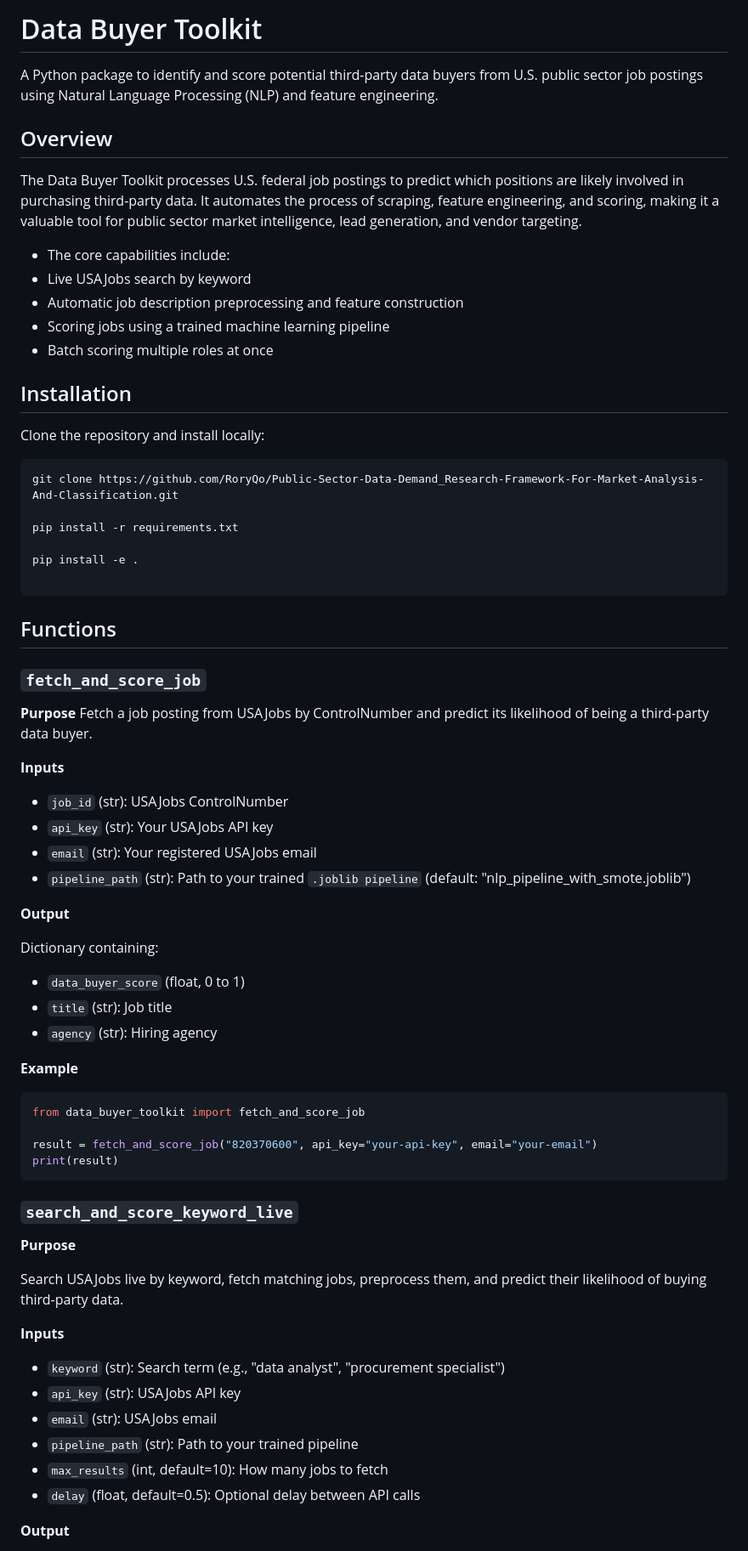
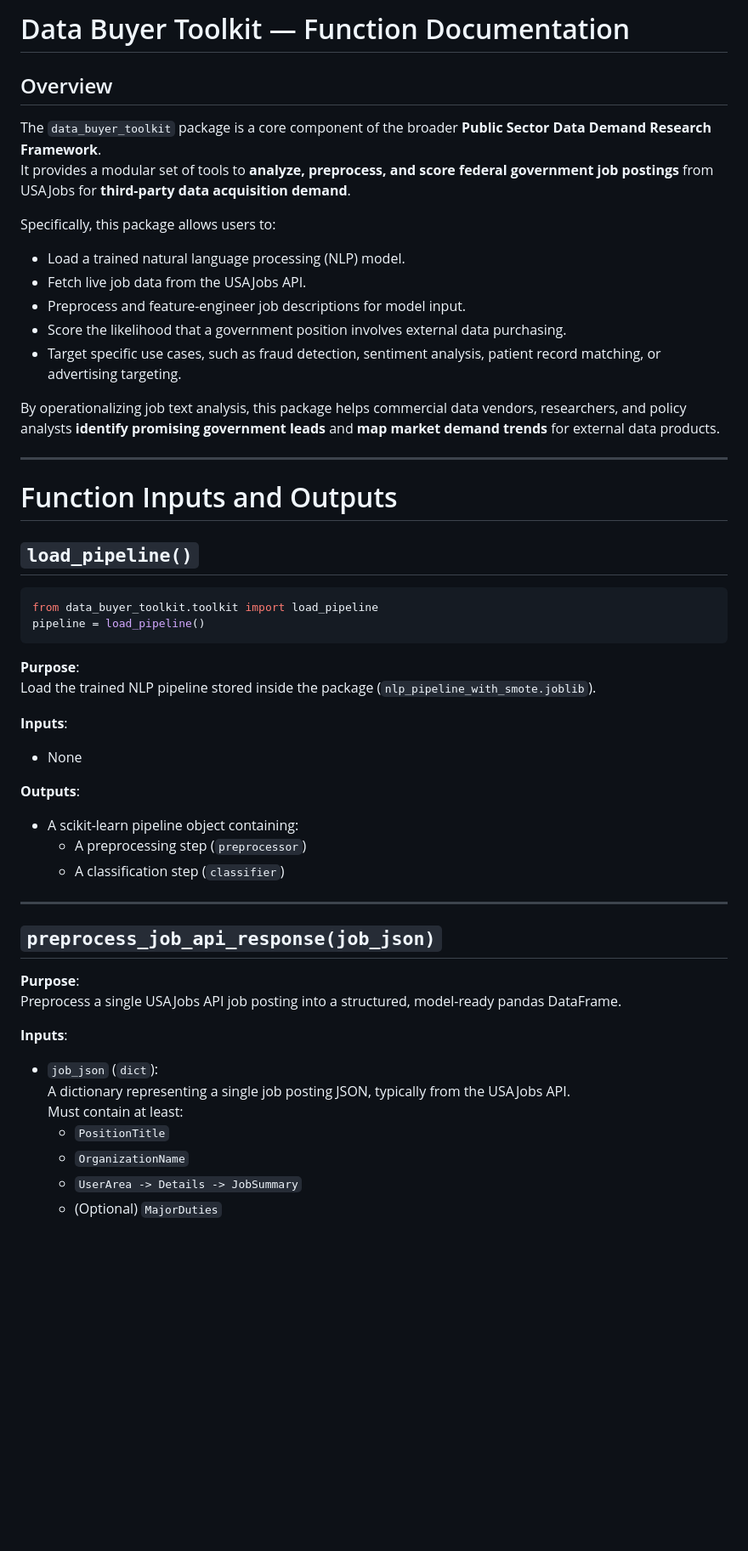
Before and after one commit to RoryQo/Public-Sector-Data-Demand_Research-Framework-For-Market-Analysis-And-Classification-Research, a Markdown page: data_buyer_toolkit/README.md, the part around the change printed below. Shown: that part at 85% size. GitHub-like rendering; blank space fills up the shorter version.

````diff
--- a/data_buyer_toolkit/README.md
+++ b/data_buyer_toolkit/README.md
@@ -1,75 +1,53 @@
-# Data Buyer Toolkit
-
-A Python package to identify and score potential third-party data buyers from U.S. public sector job postings using Natural Language Processing (NLP) and feature engineering.
+# Data Buyer Toolkit — Function Documentation
 
 ## Overview
 
-The Data Buyer Toolkit processes U.S. federal job postings to predict which positions are likely involved in purchasing third-party data.
-It automates the process of scraping, feature engineering, and scoring, making it a valuable tool for public sector market intelligence, lead generation, and vendor targeting.
+The `data_buyer_toolkit` package is a core component of the broader **Public Sector Data Demand Research Framework**.
+It provides a modular set of tools to **analyze, preprocess, and score federal government job postings** from USAJobs for **third-party data acquisition demand**.
 
-- The core capabilities include:
-- Live USAJobs search by keyword
-- Automatic job description preprocessing and feature construction
-- Scoring jobs using a trained machine learning pipeline
-- Batch scoring multiple roles at once
+Specifically, this package allows users to:
+- Load a trained natural language processing (NLP) model.
+- Fetch live job data from the USAJobs API.
+- Preprocess and feature-engineer job descriptions for model input.
+- Score the likelihood that a government position involves external data purchasing.
+- Target specific use cases, such as fraud detection, sentiment analysis, patient record matching, or advertising targeting.
 
-## Installation
+By operationalizing job text analysis, this package helps commercial data vendors, researchers, and policy analysts **identify promising government leads** and **map market demand trends** for external data products.
 
-Clone the repository and install locally:
+---
 
-```bash
-git clone https://github.com/RoryQo/Public-Sector-Data-Demand_Research-Framework-For-Market-Analysis-And-Classification.git
+# Function Inputs and Outputs
 
-pip install -r requirements.txt
-
-pip install -e .
-
-```
-## Functions
-
-### `fetch_and_score_job`
-
-**Purpose**
-Fetch a job posting from USAJobs by ControlNumber and predict its likelihood of being a third-party data buyer.
-
-**Inputs**
-
-- `job_id` (str): USAJobs ControlNumber
-- `api_key` (str): Your USAJobs API key
-- `email` (str): Your registered USAJobs email
-- `pipeline_path` (str): Path to your trained `.joblib pipeline` (default: "nlp_pipeline_with_smote.joblib")
-
-**Output**
-
-Dictionary containing:
-
-- `data_buyer_score` (float, 0 to 1)
-- `title` (str): Job title
-- `agency` (str): Hiring agency
-
-**Example**
+## `load_pipeline()`
 
 ```python
-from data_buyer_toolkit import fetch_and_score_job
-
-result = fetch_and_score_job("820370600", api_key="your-api-key", email="your-email")
-print(result)
+from data_buyer_toolkit.toolkit import load_pipeline
+pipeline = load_pipeline()
 ```
 
-### `search_and_score_keyword_live`
+**Purpose**:
+Load the trained NLP pipeline stored inside the package (`nlp_pipeline_with_smote.joblib`).
 
-**Purpose**
+**Inputs**:
+- None
 
-Search USAJobs live by keyword, fetch matching jobs, preprocess them, and predict their likelihood of buying third-party data.
+**Outputs**:
+- A scikit-learn pipeline object containing:
+  - A preprocessing step (`preprocessor`)
+  - A classification step (`classifier`)
 
-**Inputs**
+---
 
-- `keyword` (str): Search term (e.g., "data analyst", "procurement specialist")
-- `api_key` (str): USAJobs API key
-- `email` (str): USAJobs email
-- `pipeline_path` (str): Path to your trained pipeline
-- `max_results` (int, default=10): How many jobs to fetch
-- `delay` (float, default=0.5): Optional delay between API calls
+## `preprocess_job_api_response(job_json)`
+**Purpose**:
+Preprocess a single USAJobs API job posting into a structured, model-ready pandas DataFrame.
 
-**Output**
+**Inputs**:
+- `job_json` (`dict`):
+  A dictionary representing a single job posting JSON, typically from the USAJobs API.
+  Must contain at least:
+  - `PositionTitle`
+  - `OrganizationName`
+  - `UserArea -> Details -> JobSummary`
+  - (Optional) `MajorDuties`
 
````
Also changed, not shown: other parts of data_buyer_toolkit/README.md (+126 -43 lines).
